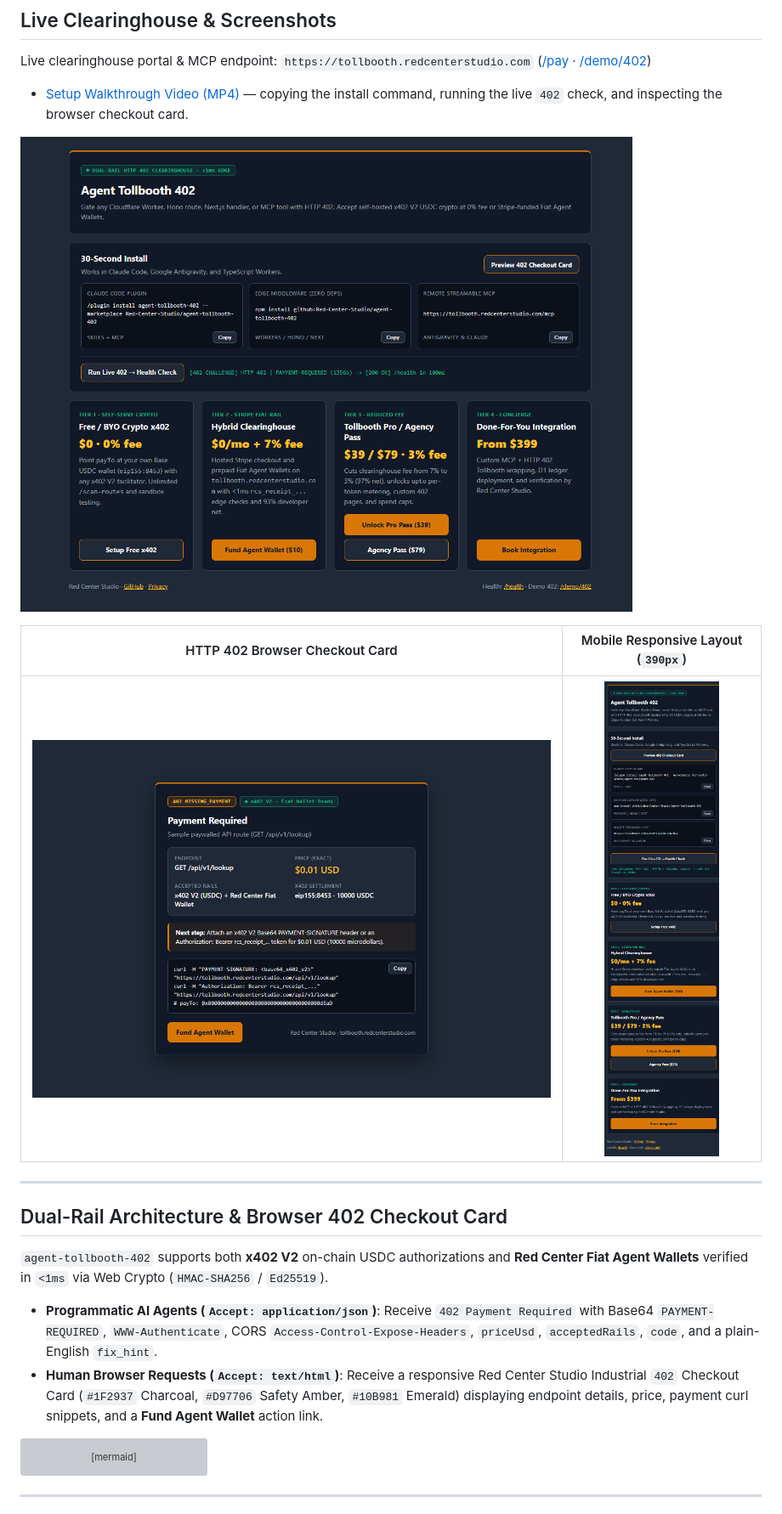
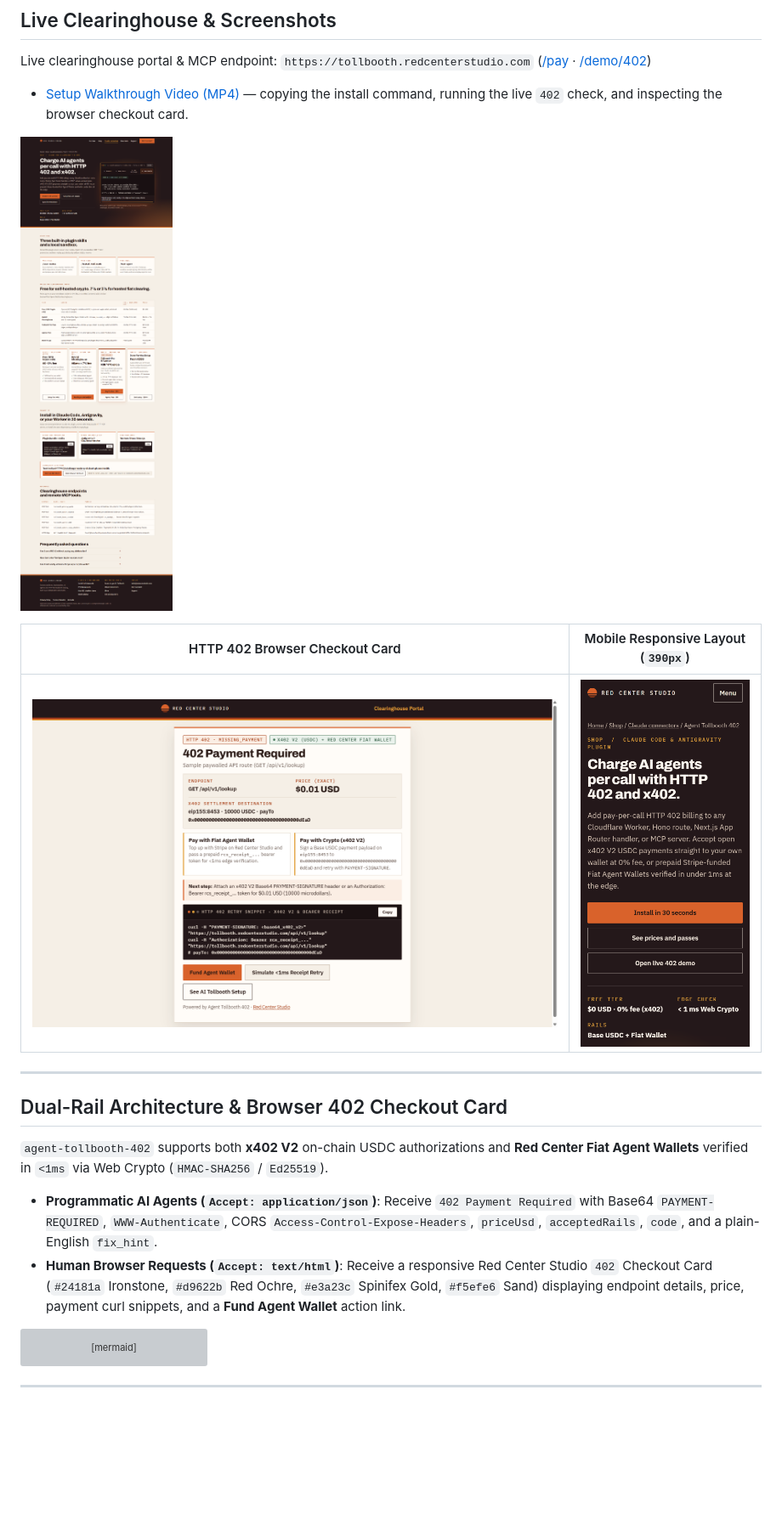
Before and after one commit to Red-Center-Studio/agent-tollbooth-402, a Markdown page: README.md, the part around the change. Shown at 85% size. Drawn GitHub-style; pictures changed too: assets/screenshots/clearinghouse-portal.png, assets/screenshots/http-402-checkout-card.png, assets/screenshots/mobile-view.png; blank space fills up the shorter version; grey boxes are pictures that could not be loaded.

Commit message:
Align UI theme with Red Center Studio, elevate portal & 402 card, add server.json and captioned walkthrough video

````diff
--- a/README.md
+++ b/README.md
@@ -55,7 +55,7 @@ Live clearinghouse portal & MCP endpoint: `https://tollbooth.redcenterstudio.com
 `agent-tollbooth-402` supports both **x402 V2** on-chain USDC authorizations and **Red Center Fiat Agent Wallets** verified in `<1ms` via Web Crypto (`HMAC-SHA256` / `Ed25519`).
 
 - **Programmatic AI Agents (`Accept: application/json`)**: Receive `402 Payment Required` with Base64 `PAYMENT-REQUIRED`, `WWW-Authenticate`, CORS `Access-Control-Expose-Headers`, `priceUsd`, `acceptedRails`, `code`, and a plain-English `fix_hint`.
-- **Human Browser Requests (`Accept: text/html`)**: Receive a responsive Red Center Studio Industrial `402` Checkout Card (`#1F2937` Charcoal, `#D97706` Safety Amber, `#10B981` Emerald) displaying endpoint details, price, payment curl snippets, and a **Fund Agent Wallet** action link.
+- **Human Browser Requests (`Accept: text/html`)**: Receive a responsive Red Center Studio `402` Checkout Card (`#24181a` Ironstone, `#d9622b` Red Ochre, `#e3a23c` Spinifex Gold, `#f5efe6` Sand) displaying endpoint details, price, payment curl snippets, and a **Fund Agent Wallet** action link.
 
 ```mermaid
 flowchart LR
````
Also changed, not shown: skills/test-agent/SKILL.md (+1 -1 lines), 8 other files.
